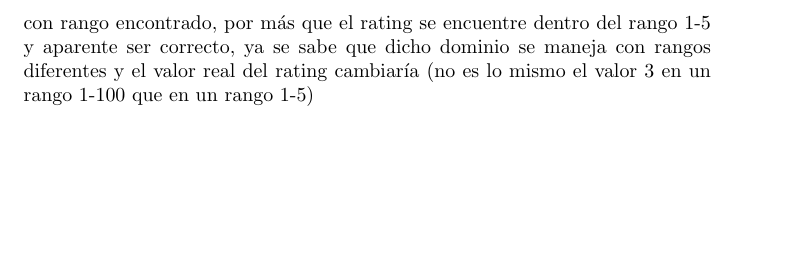
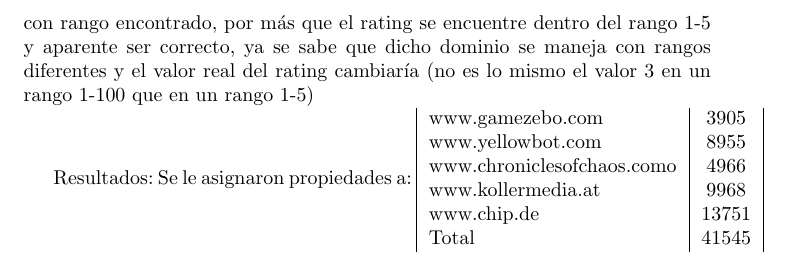
Before and after one commit to GuidoZuccarelli/tesis, a LaTeX document (main.tex, which reads curado.tex): part of page 48 of 55, cut so that both start at the same text, the shorter picture padded with empty space. Compiled offline with pdfLaTeX.

Commit message:
Terminado curacion

```diff
--- a/curado.tex
+++ b/curado.tex
@@ -437,3 +437,14 @@
 Esto no sólo para los reviews con ratings erróneos encontrados en la etapa de evaluación (fuera del rango 1-5) dado que, para los reviews de
 cada dominio con rango encontrado, por más que el rating se encuentre dentro del rango 1-5 y aparente ser correcto,  ya se sabe que dicho dominio se
 maneja con rangos diferentes y el valor real del rating cambiaría (no es lo mismo el valor 3 en un rango 1-100 que en un rango 1-5)
+
+Resultados:
+Se le asignaron propiedades a:
+\begin{tabular}{| l | c |}
+ www.gamezebo.com & 3905\\
+ www.yellowbot.com & 8955\\
+ www.chroniclesofchaos.como & 4966\\
+ www.kollermedia.at & 9968\\
+ www.chip.de & 13751\\
+ Total & 41545
+\end{tabular}
```
Also changed, not shown: main.pdf.
